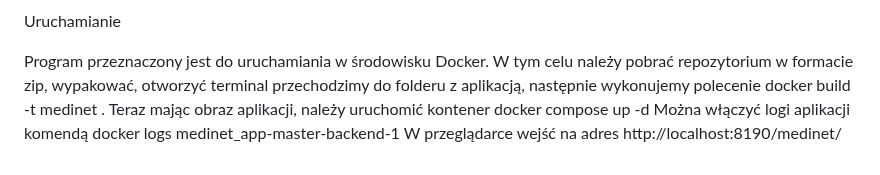
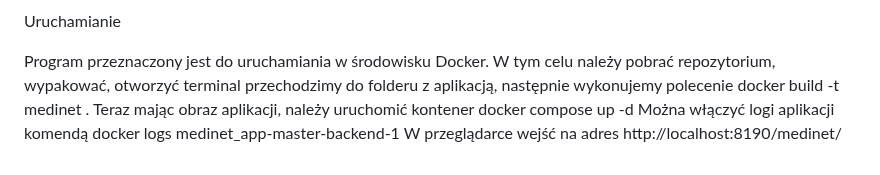
Before and after one commit to ArcziDudu/medinet_app, a Markdown page: README.md, the part around the change. GitHub-like rendering.

```diff
--- a/README.md
+++ b/README.md
@@ -55,7 +55,7 @@ np: docker cp b298f7c480ac4f552779b2fec7393309d2d5baf1000a5f046513b2f3ec16ef53:/
 
 Uruchamianie
 
-Program przeznaczony jest do uruchamiania w środowisku Docker. W tym celu należy pobrać repozytorium w formacie zip, wypakować, otworzyć terminal
+Program przeznaczony jest do uruchamiania w środowisku Docker. W tym celu należy pobrać repozytorium, wypakować, otworzyć terminal
 przechodzimy do folderu z aplikacją, następnie wykonujemy polecenie docker build -t medinet .
 Teraz mając obraz aplikacji, należy uruchomić kontener docker compose up -d
 Można włączyć logi aplikacji komendą docker logs medinet_app-master-backend-1
```
